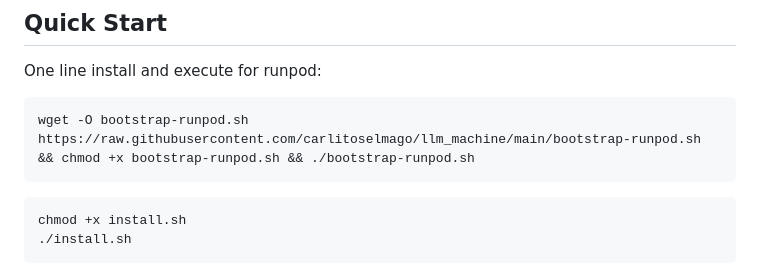
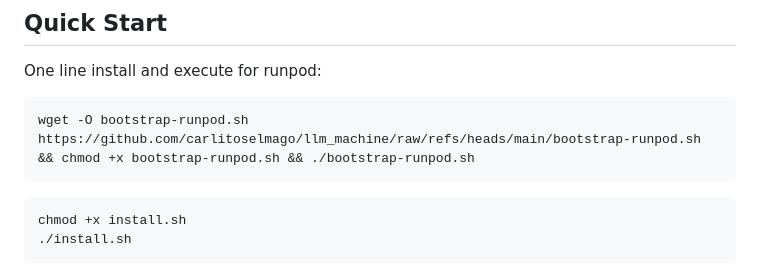
Before and after one commit to carlitoselmago/llm_machine, a Markdown page: README.md, the part around the change. Drawn GitHub-style.

````diff
--- a/README.md
+++ b/README.md
@@ -34,7 +34,7 @@ Browser (/ and /admin)
 
 One line install and execute for runpod:
 ```bash
-wget -O bootstrap-runpod.sh https://raw.githubusercontent.com/carlitoselmago/llm_machine/main/bootstrap-runpod.sh && chmod +x bootstrap-runpod.sh && ./bootstrap-runpod.sh
+wget -O bootstrap-runpod.sh https://github.com/carlitoselmago/llm_machine/raw/refs/heads/main/bootstrap-runpod.sh && chmod +x bootstrap-runpod.sh && ./bootstrap-runpod.sh
 ```
 
 ```bash
````
